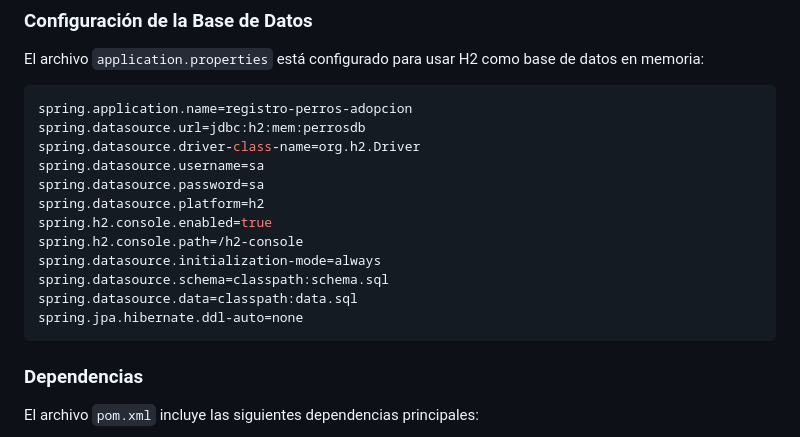
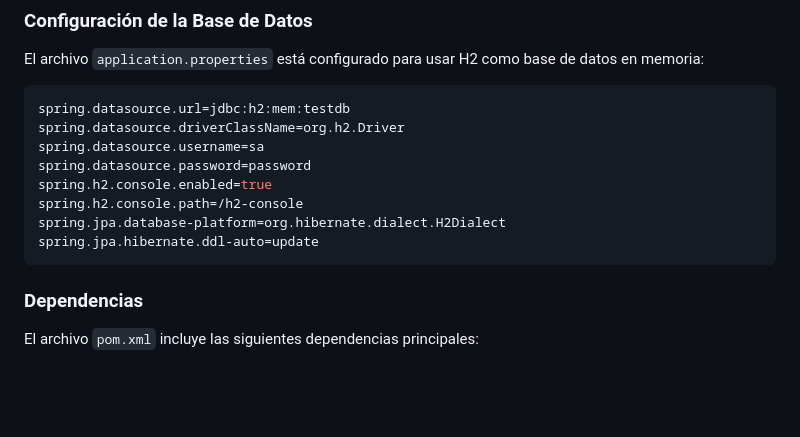
Before and after one commit to EBDev81/registro-perros-adopcion, a Markdown page: registro-perros-adopcion/README.md, the part around one of its changes. Drawn GitHub-style; blank space fills up the shorter version.

````diff
--- a/registro-perros-adopcion/README.md
+++ b/registro-perros-adopcion/README.md
@@ -54,18 +55,14 @@ El objetivo principal de este proyecto es proporcionar una herramienta efectiva
 El archivo `application.properties` está configurado para usar H2 como base de datos en memoria:
 
 ```properties
-spring.application.name=registro-perros-adopcion
-spring.datasource.url=jdbc:h2:mem:perrosdb
-spring.datasource.driver-class-name=org.h2.Driver
+spring.datasource.url=jdbc:h2:mem:testdb
+spring.datasource.driverClassName=org.h2.Driver
 spring.datasource.username=sa
-spring.datasource.password=sa
-spring.datasource.platform=h2
+spring.datasource.password=password
 spring.h2.console.enabled=true
 spring.h2.console.path=/h2-console
-spring.datasource.initialization-mode=always
-spring.datasource.schema=classpath:schema.sql
-spring.datasource.data=classpath:data.sql
-spring.jpa.hibernate.ddl-auto=none
+spring.jpa.database-platform=org.hibernate.dialect.H2Dialect
+spring.jpa.hibernate.ddl-auto=update
 ```
 ### Dependencias
 
````
Also changed, not shown: other parts of registro-perros-adopcion/README.md (+33 -1 lines).
